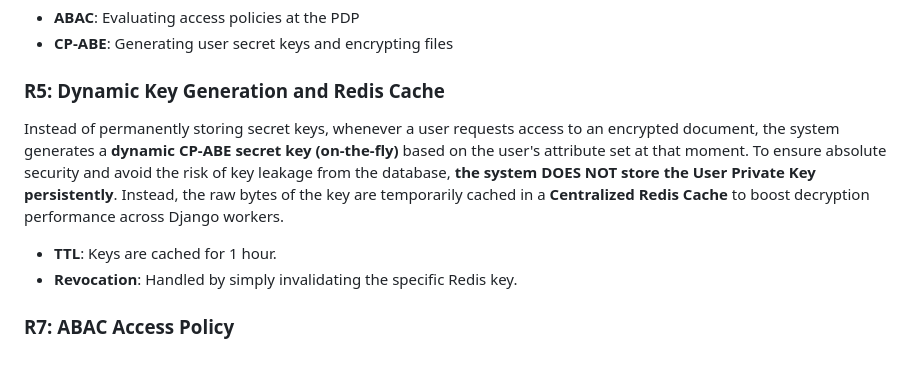
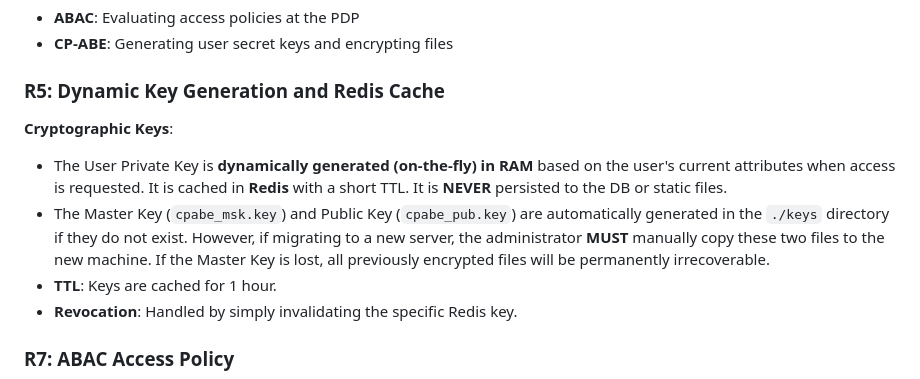
Before and after one commit to WanThinnn/Cloud-Policy-Crypto-Access, a Markdown page: docs/en/project-specs-en.md, the part around the change. Drawn GitHub-style.

```diff
--- a/docs/en/project-specs-en.md
+++ b/docs/en/project-specs-en.md
@@ -49,8 +49,9 @@ The `user_attributes` table is the Single Source of Truth for all user ABAC attr
 - **CP-ABE**: Generating user secret keys and encrypting files
 
 ### **R5: Dynamic Key Generation and Redis Cache**
-Instead of permanently storing secret keys, whenever a user requests access to an encrypted document, the system generates a **dynamic CP-ABE secret key (on-the-fly)** based on the user's attribute set at that moment.
-To ensure absolute security and avoid the risk of key leakage from the database, **the system DOES NOT store the User Private Key persistently**. Instead, the raw bytes of the key are temporarily cached in a **Centralized Redis Cache** to boost decryption performance across Django workers.
+**Cryptographic Keys**:
+- The User Private Key is **dynamically generated (on-the-fly) in RAM** based on the user's current attributes when access is requested. It is cached in **Redis** with a short TTL. It is **NEVER** persisted to the DB or static files.
+- The Master Key (`cpabe_msk.key`) and Public Key (`cpabe_pub.key`) are automatically generated in the `./keys` directory if they do not exist. However, if migrating to a new server, the administrator **MUST** manually copy these two files to the new machine. If the Master Key is lost, all previously encrypted files will be permanently irrecoverable.
 - **TTL**: Keys are cached for 1 hour.
 - **Revocation**: Handled by simply invalidating the specific Redis key.
 
```
Also changed, not shown: README.md (+1 -0 lines), docs/vi/project-specs.md (+5 -3 lines).
